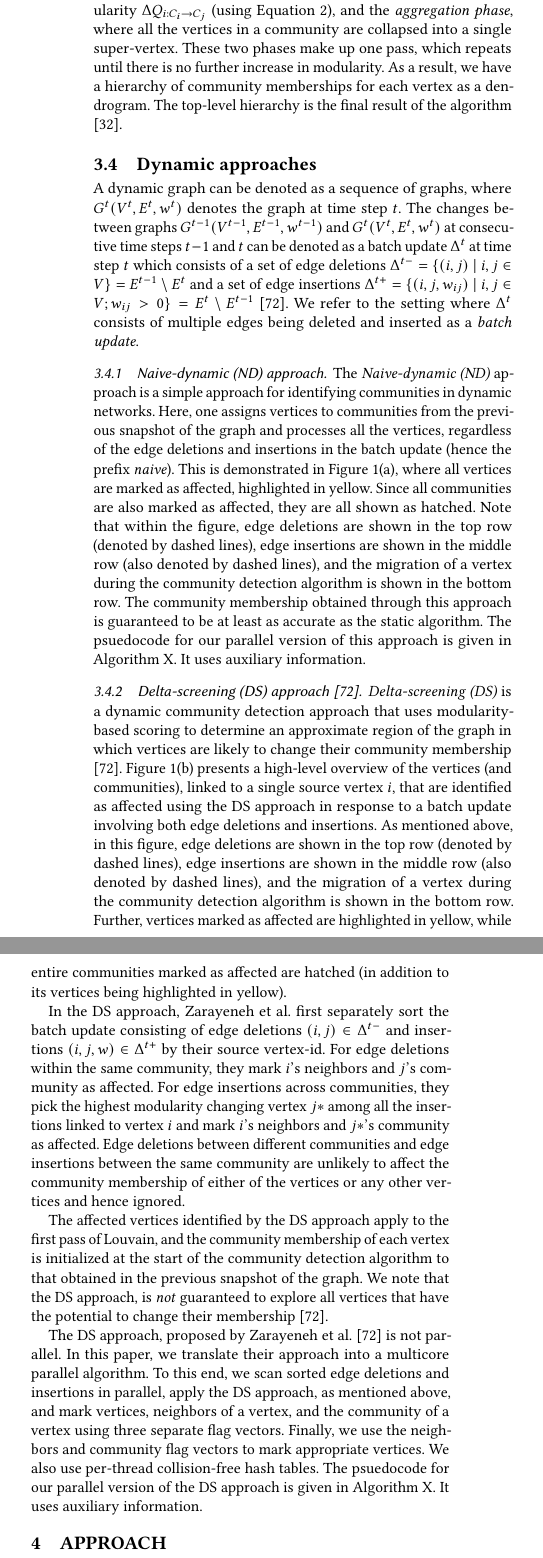
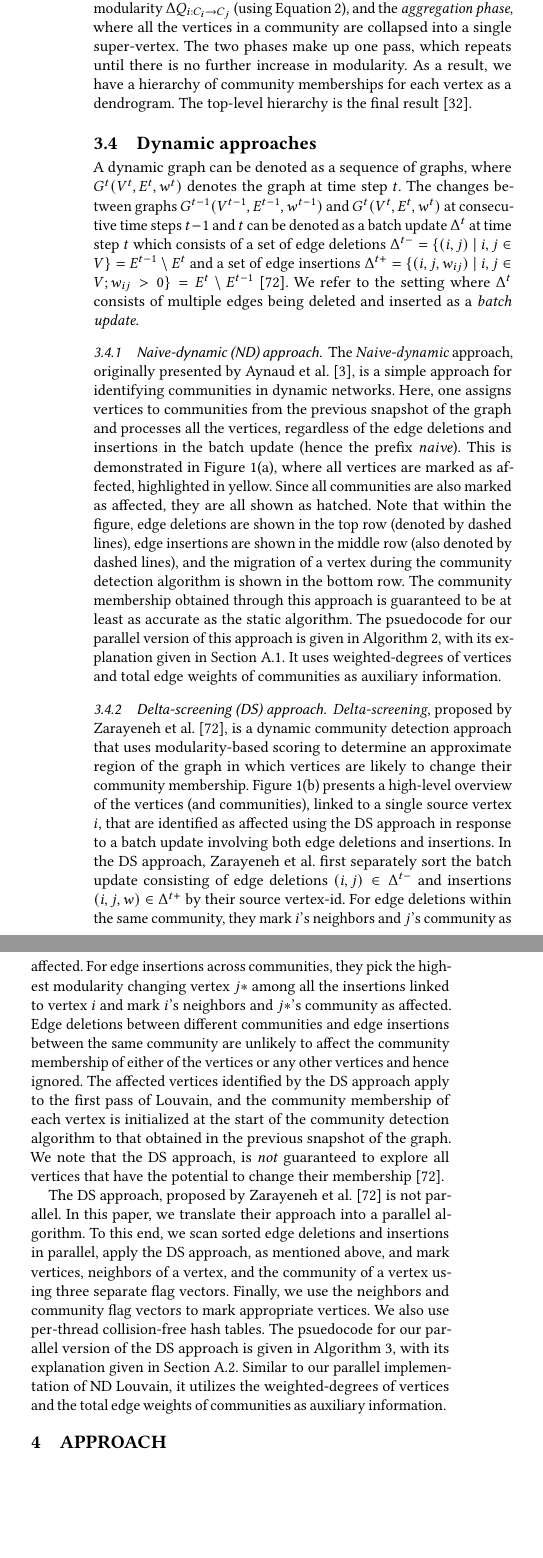
Before and after one commit to merferry/louvain-communities-dynamic, a LaTeX paper (main.tex, which reads 03-preliminaries.tex): two parts of the columns of page 3 of 22, joined at a grey line, cut so that both start at the same text, the shorter picture padded with empty space. Compiled offline with pdfLaTeX.

Commit message:
:bug: with preliminaries pass

```diff
--- a/03-preliminaries.tex
+++ b/03-preliminaries.tex
@@ -36,6 +36,6 @@ We can calculate the modularity $Q$ of obtained communities using Equation \ref{
 \label{sec:about-louvain}
 
-\Lou{} is a greedy, modularity optimization based agglomerative algorithm that can find high quality communities within a graph, with a time complexity of $O (KM)$ (where $K$ is the number of iterations performed across all passes), and a space complexity of $O(N + M)$ \cite{com-lancichinetti09}. It consists of two phases: the \textit{local-moving phase}, where each vertex $i$ greedily decides to move to the community of one of its neighbors $j \in J_i$ that gives the greatest increase in modularity $\Delta Q_{i:C_i \rightarrow C_j}$ (using Equation \ref{eq:delta-modularity}), and the \textit{aggregation phase}, where all the vertices in a community are collapsed into a single super-vertex. These two phases make up one pass, which repeats until there is no further increase in modularity. As a result, we have a hierarchy of community memberships for each vertex as a dendrogram. The top-level hierarchy is the final result of the algorithm \cite{com-leskovec21}.
+The Louvain method is a greedy, modularity optimization based agglomerative algorithm that finds high quality communities within a graph, with a time complexity of $O (KM)$ (where $K$ is the number of iterations performed across all passes), and a space complexity of $O(N + M)$ \cite{com-lancichinetti09}. It consists of two phases: the \textit{local-moving phase}, where each vertex $i$ greedily decides to move to the community of one of its neighbors $j \in J_i$ that gives the greatest increase in modularity $\Delta Q_{i:C_i \rightarrow C_j}$ (using Equation \ref{eq:delta-modularity}), and the \textit{aggregation phase}, where all the vertices in a community are collapsed into a single super-vertex. The two phases make up one pass, which repeats until there is no further increase in modularity. As a result, we have a hierarchy of community memberships for each vertex as a dendrogram. The top-level hierarchy is the final result \cite{com-leskovec21}.
 
 
 
@@ -49,20 +49,12 @@ A dynamic graph can be denoted as a sequence of graphs, where $G^t(V^t, E^t, w^t
 \subsubsection{Naive-dynamic (ND) approach}
 \label{sec:naive-dynamic}
 
-The \textit{Naive-dynamic (ND)} approach is a simple approach for identifying communities in dynamic networks. Here, one assigns vertices to communities from the previous snapshot of the graph and processes all the vertices, regardless of the edge deletions and insertions in the batch update (hence the prefix \textit{naive}). This is demonstrated in Figure \ref{fig:about-cases--naive}, where all vertices are marked as affected, highlighted in yellow. Since all communities are also marked as affected, they are all shown as hatched. Note that within the figure, edge deletions are shown in the top row (denoted by dashed lines), edge insertions are shown in the middle row (also denoted by dashed lines), and the migration of a vertex during the community detection algorithm is shown in the bottom row. The community membership obtained through this approach is guaranteed to be at least as accurate as the static algorithm. The psuedocode for our parallel version of this approach is given in Algorithm X. It uses auxiliary information.
+The \textit{Naive-dynamic} approach, originally presented by Aynaud et al. \cite{com-aynaud10}, is a simple approach for identifying communities in dynamic networks. Here, one assigns vertices to communities from the previous snapshot of the graph and processes all the vertices, regardless of the edge deletions and insertions in the batch update (hence the prefix \textit{naive}). This is demonstrated in Figure \ref{fig:about-cases--naive}, where all vertices are marked as affected, highlighted in yellow. Since all communities are also marked as affected, they are all shown as hatched. Note that within the figure, edge deletions are shown in the top row (denoted by dashed lines), edge insertions are shown in the middle row (also denoted by dashed lines), and the migration of a vertex during the community detection algorithm is shown in the bottom row. The community membership obtained through this approach is guaranteed to be at least as accurate as the static algorithm. The psuedocode for our parallel version of this approach is given in Algorithm \ref{alg:naive}, with its explanation given in Section \ref{sec:our-naive}. It uses weighted-degrees of vertices and total edge weights of communities as auxiliary information.
 
 
-\subsubsection{Delta-screening (DS) approach \cite{com-zarayeneh21}}
+\subsubsection{Delta-screening (DS) approach}
 \label{sec:delta-screening}
 
-\textit{Delta-screening (DS)} is a dynamic community detection approach that uses modularity-based scoring to determine an approximate region of the graph in which vertices are likely to change their community membership \cite{com-zarayeneh21}. Figure \ref{fig:about-cases--delta} presents a high-level overview of the vertices (and communities), linked to a single source vertex $i$, that are identified as affected using the DS approach in response to a batch update involving both edge deletions and insertions. As mentioned above, in this figure, edge deletions are shown in the top row (denoted by dashed lines), edge insertions are shown in the middle row (also denoted by dashed lines), and the migration of a vertex during the community detection algorithm is shown in the bottom row. Further, vertices marked as affected are highlighted in yellow, while entire communities marked as affected are hatched (in addition to its vertices being highlighted in yellow).
+\textit{Delta-screening}, proposed by Zarayeneh et al. \cite{com-zarayeneh21}, is a dynamic community detection approach that uses modularity-based scoring to determine an approximate region of the graph in which vertices are likely to change their community membership. Figure \ref{fig:about-cases--delta} presents a high-level overview of the vertices (and communities), linked to a single source vertex $i$, that are identified as affected using the DS approach in response to a batch update involving both edge deletions and insertions.\ignore{As mentioned above, in this figure, edge deletions are shown in the top row (denoted by dashed lines), edge insertions are shown in the middle row (also denoted by dashed lines), and the migration of a vertex during the community detection algorithm is shown in the bottom row. Further, vertices marked as affected are highlighted in yellow, while entire communities marked as affected are hatched (in addition to its vertices being highlighted in yellow).} In the DS approach, Zarayeneh et al. first separately sort the batch update consisting of edge deletions $(i, j) \in \Delta^{t-}$ and insertions $(i, j, w) \in \Delta^{t+}$ by their source vertex-id. For edge deletions within the same community, they mark $i$'s neighbors and $j$'s community as affected. For edge insertions across communities, they pick the highest modularity changing vertex $j*$ among all the insertions linked to vertex $i$ and mark $i$'s neighbors and $j*$'s community as affected. Edge deletions between different communities and edge insertions between the same community are unlikely to affect the community membership of either of the vertices or any other vertices and hence ignored. The affected vertices identified by the DS approach apply to the first pass of Louvain, and the community membership of each vertex is initialized at the start of the community detection algorithm to that obtained in the previous snapshot of the graph. We note that the DS approach, is \textit{not} guaranteed to explore all vertices that have the potential to change their membership \cite{com-zarayeneh21}.
 
-In the DS approach, Zarayeneh et al. first separately sort the batch update consisting of edge deletions $(i, j) \in \Delta^{t-}$ and insertions $(i, j, w) \in \Delta^{t+}$ by their source vertex-id. For edge deletions within the same community, they mark $i$'s neighbors and $j$'s community as affected. For edge insertions across communities, they pick the highest modularity changing vertex $j*$ among all the insertions linked to vertex $i$ and mark $i$'s neighbors and $j*$'s community as affected. Edge deletions between different communities and edge insertions between the same community are unlikely to affect the community membership of either of the vertices or any other vertices and hence ignored.
-
-The affected vertices identified by the DS approach apply to the first pass of Louvain, and the community membership of each vertex is initialized at the start of the community detection algorithm to that obtained in the previous snapshot of the graph. We note that the DS approach, is \textit{not} guaranteed to explore all vertices that have the potential to change their membership \cite{com-zarayeneh21}.
-
-The DS approach, proposed by Zarayeneh et al. \cite{com-zarayeneh21} is not parallel. In this paper, we translate their approach into a multicore parallel algorithm. To this end, we scan sorted edge deletions and insertions in parallel, apply the DS approach, as mentioned above, and mark vertices, neighbors of a vertex, and the community of a vertex using three separate flag vectors. Finally, we use the neighbors and community flag vectors to mark appropriate vertices. We also use per-thread collision-free hash tables. The psuedocode for our parallel version of the DS approach is given in Algorithm X. It uses auxiliary information.
-
-
-%% NOTE:
-%% Better to put both as, Our Parallel impl. of ND appraoch / Ds approach
+The DS approach, proposed by Zarayeneh et al. \cite{com-zarayeneh21} is not parallel. In this paper, we translate their approach into a\ignore{multicore} parallel algorithm. To this end, we scan sorted edge deletions and insertions in parallel, apply the DS approach, as mentioned above, and mark vertices, neighbors of a vertex, and the community of a vertex using three separate flag vectors. Finally, we use the neighbors and community flag vectors to mark appropriate vertices. We also use per-thread collision-free hash tables. The psuedocode for our parallel version of the DS approach is given in Algorithm \ref{alg:delta}, with its explanation given in Section \ref{sec:our-delta}. Similar to our parallel implementation of ND Louvain, it utilizes the weighted-degrees of vertices and the total edge weights of communities as auxiliary information.
```
Also changed, not shown: aa-appendix.tex (+5 -1 lines), 03-preliminaries.tex (2 more changed lines).
